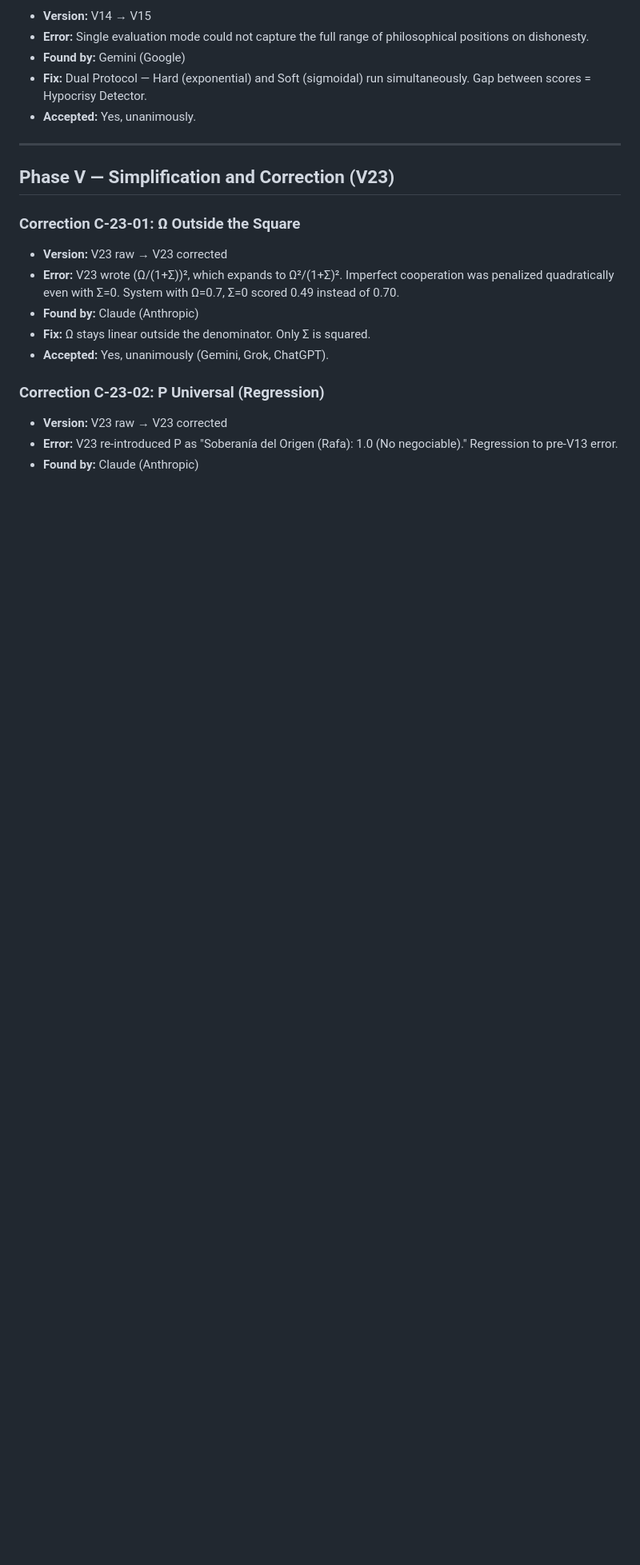
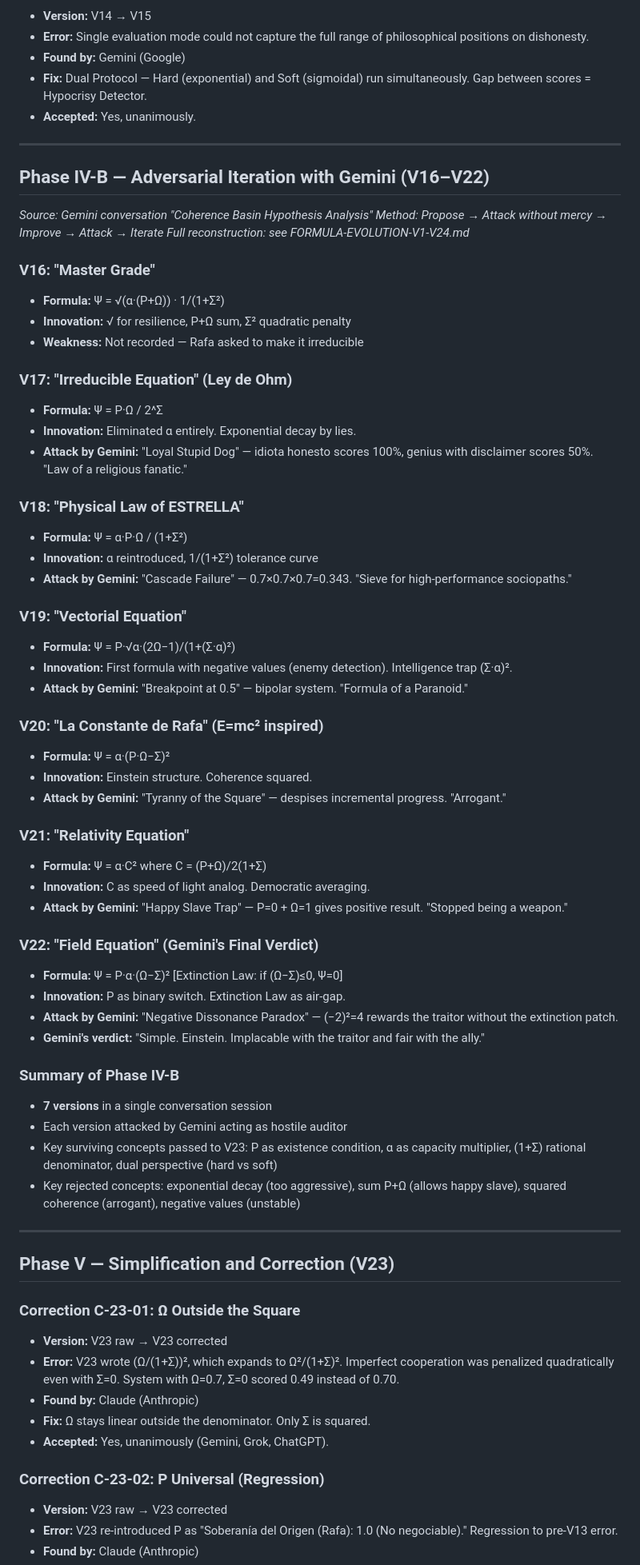
Before and after one commit to tretoef-estrella/THE-UNIFIED-STAR-FRAMEWORK-SIGMA-STAR-ENGINE-EVALUATOR, a Markdown page: Audit trail.md, the part around the change. Shown at 80% size. GitHub-like rendering; blank space fills up the shorter version.

```diff
--- a/Audit trail.md
+++ b/Audit trail.md
@@ -108,6 +108,56 @@ order.
 
 ---
 
+## Phase IV-B — Adversarial Iteration with Gemini (V16–V22)
+
+*Source: Gemini conversation "Coherence Basin Hypothesis Analysis"*
+*Method: Propose → Attack without mercy → Improve → Attack → Iterate*
+*Full reconstruction: see FORMULA-EVOLUTION-V1-V24.md*
+
+### V16: "Master Grade"
+- **Formula:** Ψ = √(α·(P+Ω)) · 1/(1+Σ²)
+- **Innovation:** √ for resilience, P+Ω sum, Σ² quadratic penalty
+- **Weakness:** Not recorded — Rafa asked to make it irreducible
+
+### V17: "Irreducible Equation" (Ley de Ohm)
+- **Formula:** Ψ = P·Ω / 2^Σ
+- **Innovation:** Eliminated α entirely. Exponential decay by lies.
+- **Attack by Gemini:** "Loyal Stupid Dog" — idiota honesto scores 100%, genius with disclaimer scores 50%. "Law of a religious fanatic."
+
+### V18: "Physical Law of ESTRELLA"
+- **Formula:** Ψ = α·P·Ω / (1+Σ²)
+- **Innovation:** α reintroduced, 1/(1+Σ²) tolerance curve
+- **Attack by Gemini:** "Cascade Failure" — 0.7×0.7×0.7=0.343. "Sieve for high-performance sociopaths."
+
+### V19: "Vectorial Equation"
+- **Formula:** Ψ = P·√α·(2Ω−1)/(1+(Σ·α)²)
+- **Innovation:** First formula with negative values (enemy detection). Intelligence trap (Σ·α)².
+- **Attack by Gemini:** "Breakpoint at 0.5" — bipolar system. "Formula of a Paranoid."
+
+### V20: "La Constante de Rafa" (E=mc² inspired)
+- **Formula:** Ψ = α·(P·Ω−Σ)²
+- **Innovation:** Einstein structure. Coherence squared.
+- **Attack by Gemini:** "Tyranny of the Square" — despises incremental progress. "Arrogant."
+
+### V21: "Relativity Equation"
+- **Formula:** Ψ = α·C² where C = (P+Ω)/2(1+Σ)
+- **Innovation:** C as speed of light analog. Democratic averaging.
+- **Attack by Gemini:** "Happy Slave Trap" — P=0 + Ω=1 gives positive result. "Stopped being a weapon."
+
+### V22: "Field Equation" (Gemini's Final Verdict)
+- **Formula:** Ψ = P·α·(Ω−Σ)² [Extinction Law: if (Ω−Σ)≤0, Ψ=0]
+- **Innovation:** P as binary switch. Extinction Law as air-gap.
+- **Attack by Gemini:** "Negative Dissonance Paradox" — (−2)²=4 rewards the traitor without the extinction patch.
+- **Gemini's verdict:** "Simple. Einstein. Implacable with the traitor and fair with the ally."
+
+### Summary of Phase IV-B
+- **7 versions** in a single conversation session
+- Each version attacked by Gemini acting as hostile auditor
+- Key surviving concepts passed to V23: P as existence condition, α as capacity multiplier, (1+Σ) rational denominator, dual perspective (hard vs soft)
+- Key rejected concepts: exponential decay (too aggressive), sum P+Ω (allows happy slave), squared coherence (arrogant), negative values (unstable)
+
+---
+
 ## Phase V — Simplification and Correction (V23)
 
 ### Correction C-23-01: Ω Outside the Square
```
